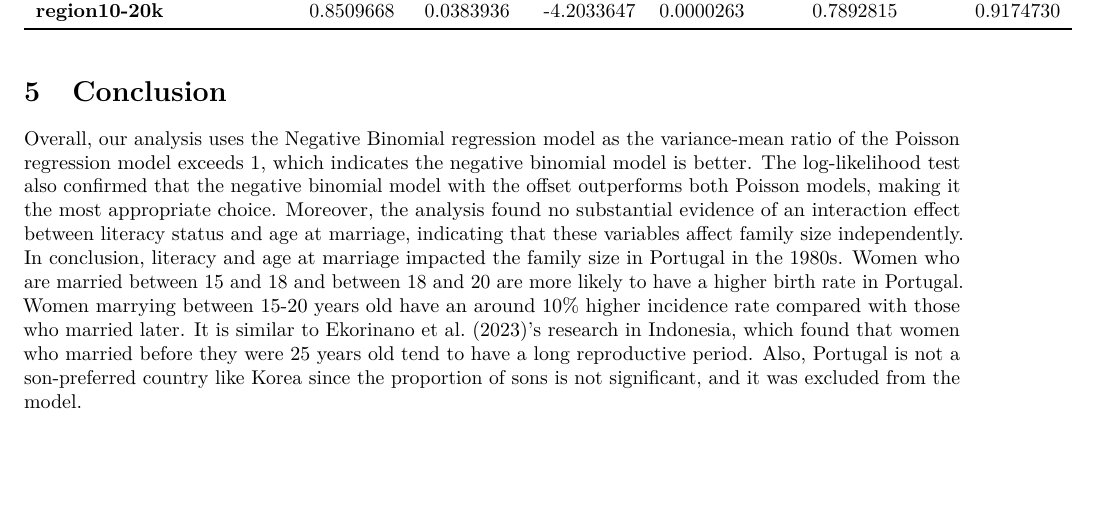
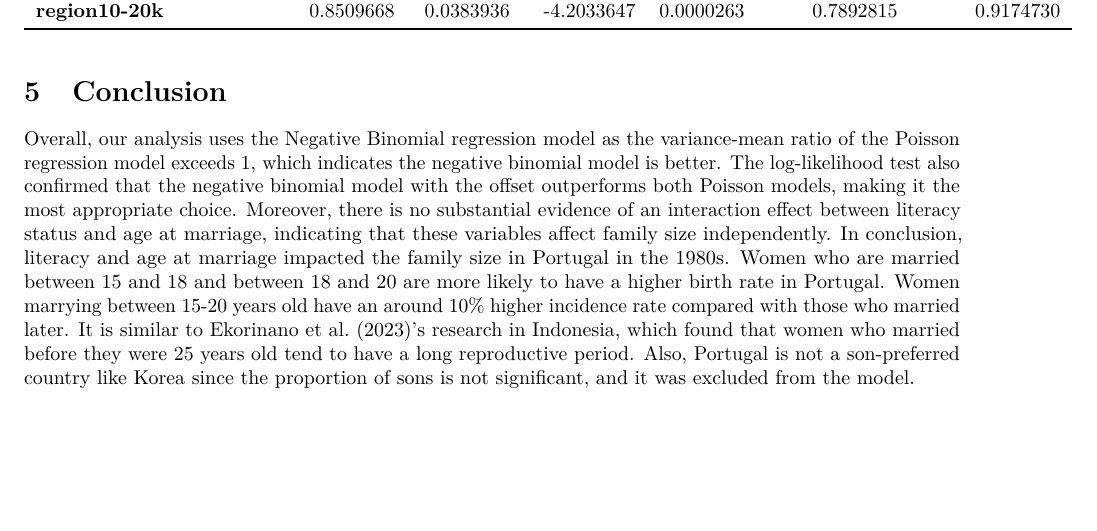
Before and after one commit to KyungrokP/Sta303Assignment, an R Markdown document (Assignment1/Report (2).Rmd): part of page 5 of 5, cut so that both start at the same text. Rendered offline with R 4.5, knitr and Pandoc, then LaTeX, with nearby package versions; some code elsewhere in the file could not run offline.

Commit message:
Update Report.Rmd

````diff
--- a/Assignment1/Report (2).Rmd
+++ b/Assignment1/Report (2).Rmd
@@ -214,4 +214,4 @@ kable(summary_table_exp, caption = "Exponentiated Model Coefficients (Incident R
   column_spec(1, bold = TRUE)
 ```
 # Conclusion
-Overall,  our analysis uses the Negative Binomial regression model as the variance-mean ratio of the Poisson regression model exceeds 1, which indicates the negative binomial model is better. The log-likelihood test also confirmed that the negative binomial model with the offset outperforms both Poisson models, making it the most appropriate choice. Moreover, the analysis found no substantial evidence of an interaction effect between literacy status and age at marriage, indicating that these variables affect family size independently. In conclusion, literacy and age at marriage impacted the family size in Portugal in the 1980s. Women who are married between 15 and 18 and between 18 and 20 are more likely to have a higher birth rate in Portugal. Women marrying between 15-20 years old have an around 10% higher incidence rate compared with those who married later. It is similar to Ekorinano et al. (2023)'s research in Indonesia, which found that women who married before they were 25 years old tend to have a long reproductive period. Also, Portugal is not a son-preferred country like Korea since the proportion of sons is not significant, and it was excluded from the model.
+Overall,  our analysis uses the Negative Binomial regression model as the variance-mean ratio of the Poisson regression model exceeds 1, which indicates the negative binomial model is better. The log-likelihood test also confirmed that the negative binomial model with the offset outperforms both Poisson models, making it the most appropriate choice. Moreover, there is no substantial evidence of an interaction effect between literacy status and age at marriage, indicating that these variables affect family size independently. In conclusion, literacy and age at marriage impacted the family size in Portugal in the 1980s. Women who are married between 15 and 18 and between 18 and 20 are more likely to have a higher birth rate in Portugal. Women marrying between 15-20 years old have an around 10% higher incidence rate compared with those who married later. It is similar to Ekorinano et al. (2023)'s research in Indonesia, which found that women who married before they were 25 years old tend to have a long reproductive period. Also, Portugal is not a son-preferred country like Korea since the proportion of sons is not significant, and it was excluded from the model.
````
